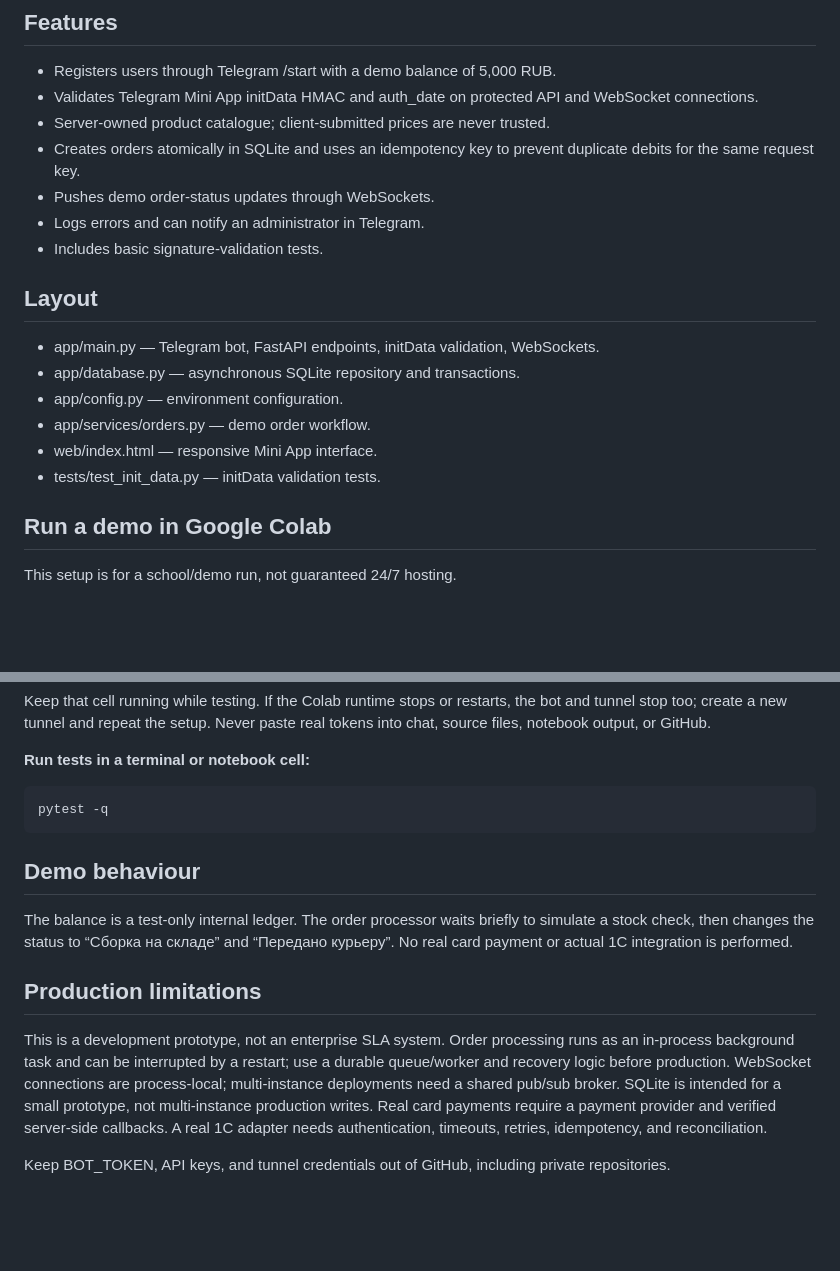
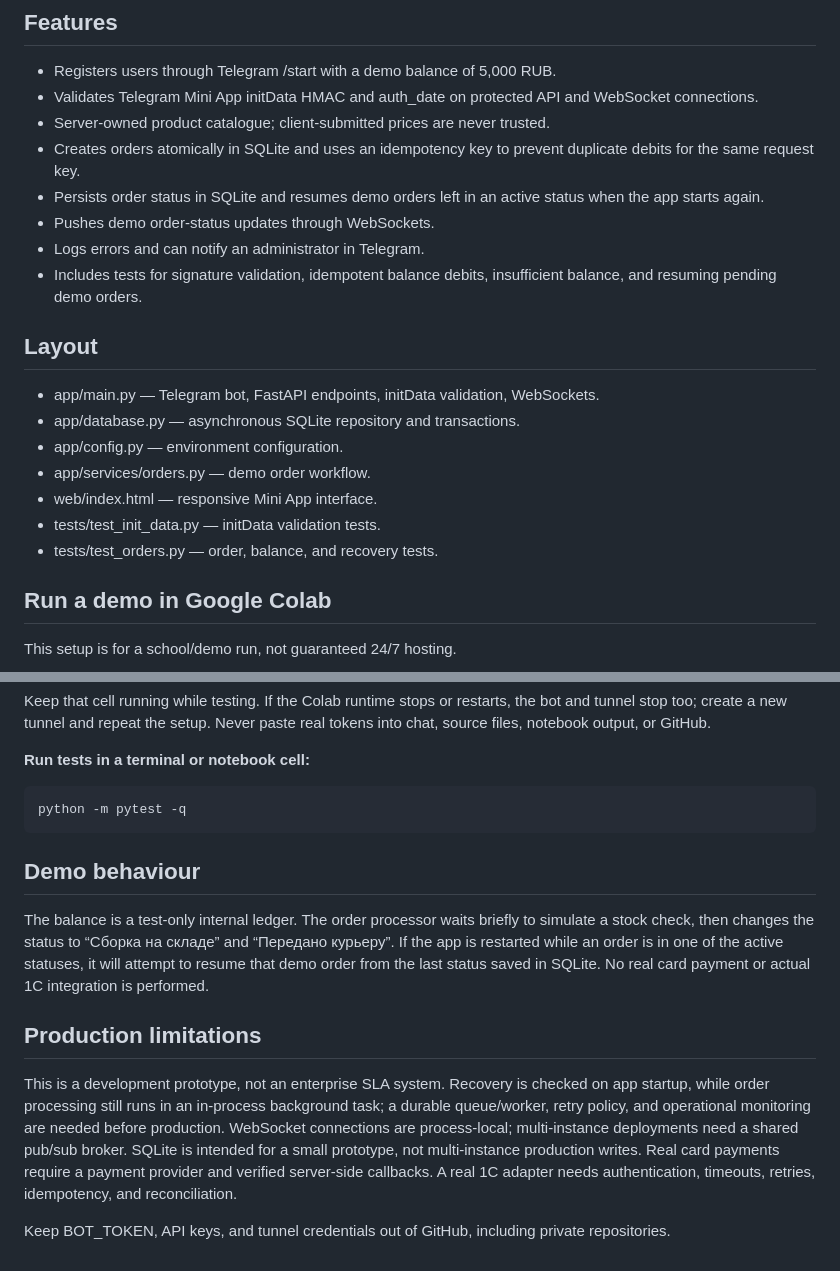
Before and after one commit to HelterFall/Q-MiniApp, a Markdown page: README.md, 2 parts joined by grey strips. GitHub-like rendering; blank space fills up the shorter version.

Commit message:
Document pending-order recovery and expanded tests

````diff
--- a/README.md
+++ b/README.md
@@ -8,9 +8,10 @@ Telegram Mini App prototype built with Python, aiogram 3, FastAPI, SQLite/aiosql
 - Validates Telegram Mini App initData HMAC and auth_date on protected API and WebSocket connections.
 - Server-owned product catalogue; client-submitted prices are never trusted.
 - Creates orders atomically in SQLite and uses an idempotency key to prevent duplicate debits for the same request key.
+- Persists order status in SQLite and resumes demo orders left in an active status when the app starts again.
 - Pushes demo order-status updates through WebSockets.
 - Logs errors and can notify an administrator in Telegram.
-- Includes basic signature-validation tests.
+- Includes tests for signature validation, idempotent balance debits, insufficient balance, and resuming pending demo orders.
 
 ## Layout
 
@@ -20,6 +21,7 @@ Telegram Mini App prototype built with Python, aiogram 3, FastAPI, SQLite/aiosql
 - app/services/orders.py — demo order workflow.
 - web/index.html — responsive Mini App interface.
 - tests/test_init_data.py — initData validation tests.
+- tests/test_orders.py — order, balance, and recovery tests.
 
 ## Run a demo in Google Colab
 
@@ -86,15 +88,15 @@ Keep that cell running while testing. If the Colab runtime stops or restarts, th
 **Run tests in a terminal or notebook cell:**
 
 ```bash
-pytest -q
+python -m pytest -q
 ```
 
 ## Demo behaviour
 
-The balance is a test-only internal ledger. The order processor waits briefly to simulate a stock check, then changes the status to “Сборка на складе” and “Передано курьеру”. No real card payment or actual 1C integration is performed.
+The balance is a test-only internal ledger. The order processor waits briefly to simulate a stock check, then changes the status to “Сборка на складе” and “Передано курьеру”. If the app is restarted while an order is in one of the active statuses, it will attempt to resume that demo order from the last status saved in SQLite. No real card payment or actual 1C integration is performed.
 
 ## Production limitations
 
-This is a development prototype, not an enterprise SLA system. Order processing runs as an in-process background task and can be interrupted by a restart; use a durable queue/worker and recovery logic before production. WebSocket connections are process-local; multi-instance deployments need a shared pub/sub broker. SQLite is intended for a small prototype, not multi-instance production writes. Real card payments require a payment provider and verified server-side callbacks. A real 1C adapter needs authentication, timeouts, retries, idempotency, and reconciliation.
+This is a development prototype, not an enterprise SLA system. Recovery is checked on app startup, while order processing still runs in an in-process background task; a durable queue/worker, retry policy, and operational monitoring are needed before production. WebSocket connections are process-local; multi-instance deployments need a shared pub/sub broker. SQLite is intended for a small prototype, not multi-instance production writes. Real card payments require a payment provider and verified server-side callbacks. A real 1C adapter needs authentication, timeouts, retries, idempotency, and reconciliation.
 
 Keep BOT_TOKEN, API keys, and tunnel credentials out of GitHub, including private repositories.
````
